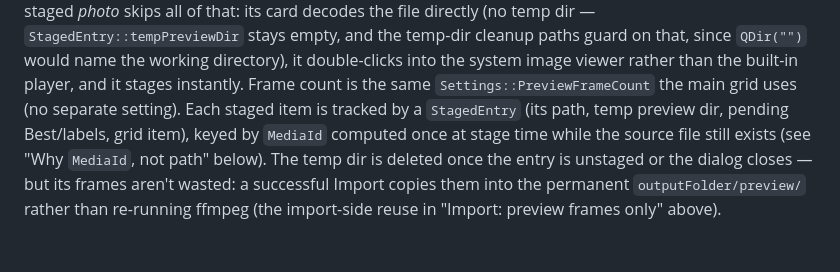
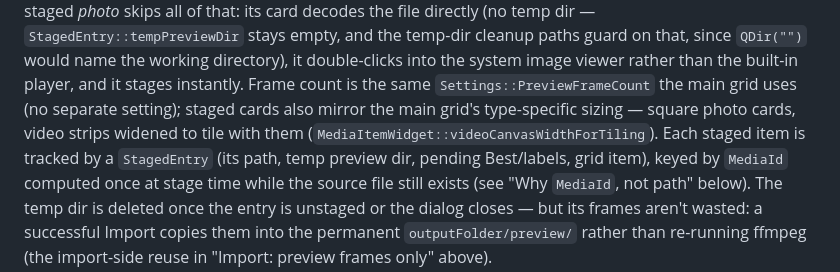
Before and after one commit to VioletGiraffe/Darkroom, a Markdown page: docs/architecture/import.md, the part around the change. GitHub-like rendering.

```diff
--- a/docs/architecture/import.md
+++ b/docs/architecture/import.md
@@ -179,7 +179,8 @@ at once behind a modal progress box. A staged *photo* skips all of that: its car
 (no temp dir — `StagedEntry::tempPreviewDir` stays empty, and the temp-dir cleanup paths guard on that, since
 `QDir("")` would name the working directory), it double-clicks into the system image viewer rather than the
 built-in player, and it stages instantly. Frame count is the same `Settings::PreviewFrameCount` the main grid uses
-(no separate setting). Each staged item is tracked by a `StagedEntry` (its path, temp preview dir, pending
+(no separate setting); staged cards also mirror the main grid's type-specific sizing — square photo cards, video
+strips widened to tile with them (`MediaItemWidget::videoCanvasWidthForTiling`). Each staged item is tracked by a `StagedEntry` (its path, temp preview dir, pending
 Best/labels, grid item), keyed by `MediaId` computed once at stage time while the source file still exists (see
 "Why `MediaId`, not path" below). The temp dir is deleted once the entry is unstaged or the dialog closes — but
 its frames aren't wasted: a successful Import copies them into the permanent `outputFolder/preview/` rather than
```
Also changed, not shown: docs/architecture/media-widgets.md (+14 -7 lines).
